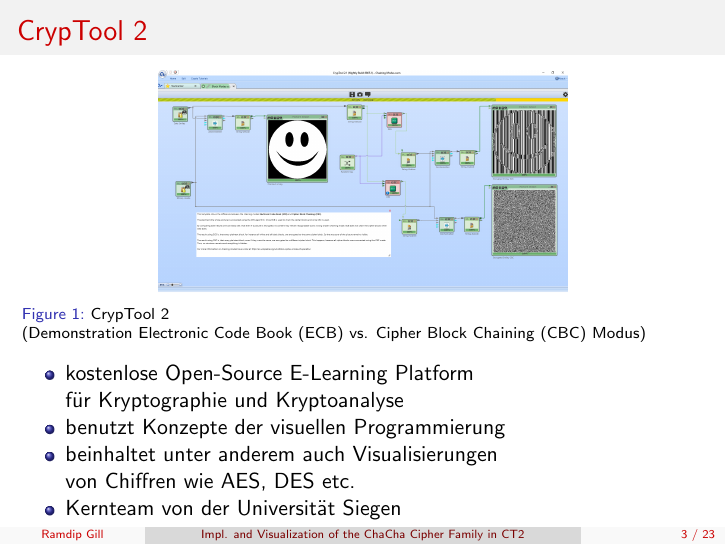
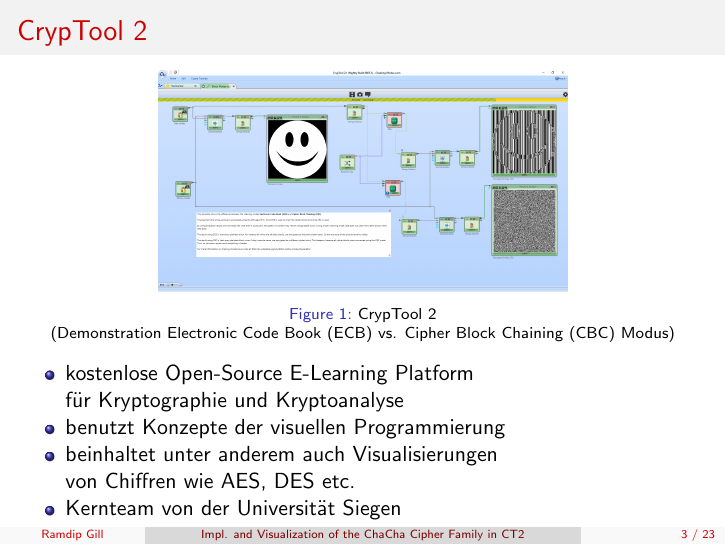
Before and after one commit to ekzyis/ChaCha-Presentation, LaTeX slides (presentation.tex): page 3 of 23. Compiled offline with pdfLaTeX.

Commit message:
Center captions

```diff
--- a/presentation.tex
+++ b/presentation.tex
@@ -18,7 +18,7 @@
 \usepackage[english]{babel}
 \usepackage[utf8x]{inputenc}
 
-\usepackage[font=scriptsize]{caption}
+\usepackage[justification=centering,font=scriptsize]{caption}
 
 \usepackage{amsmath}
 \usepackage{tikz}
```
